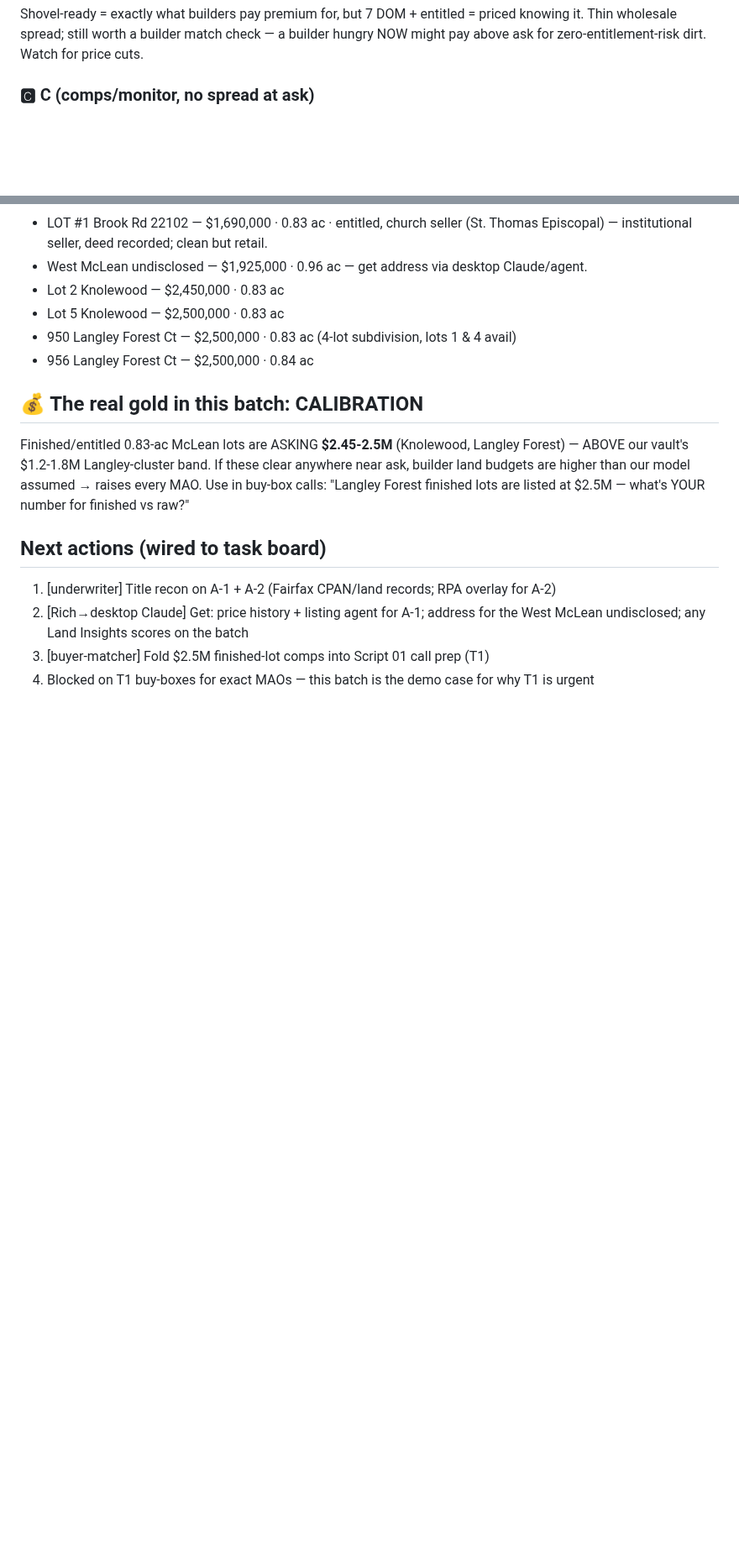
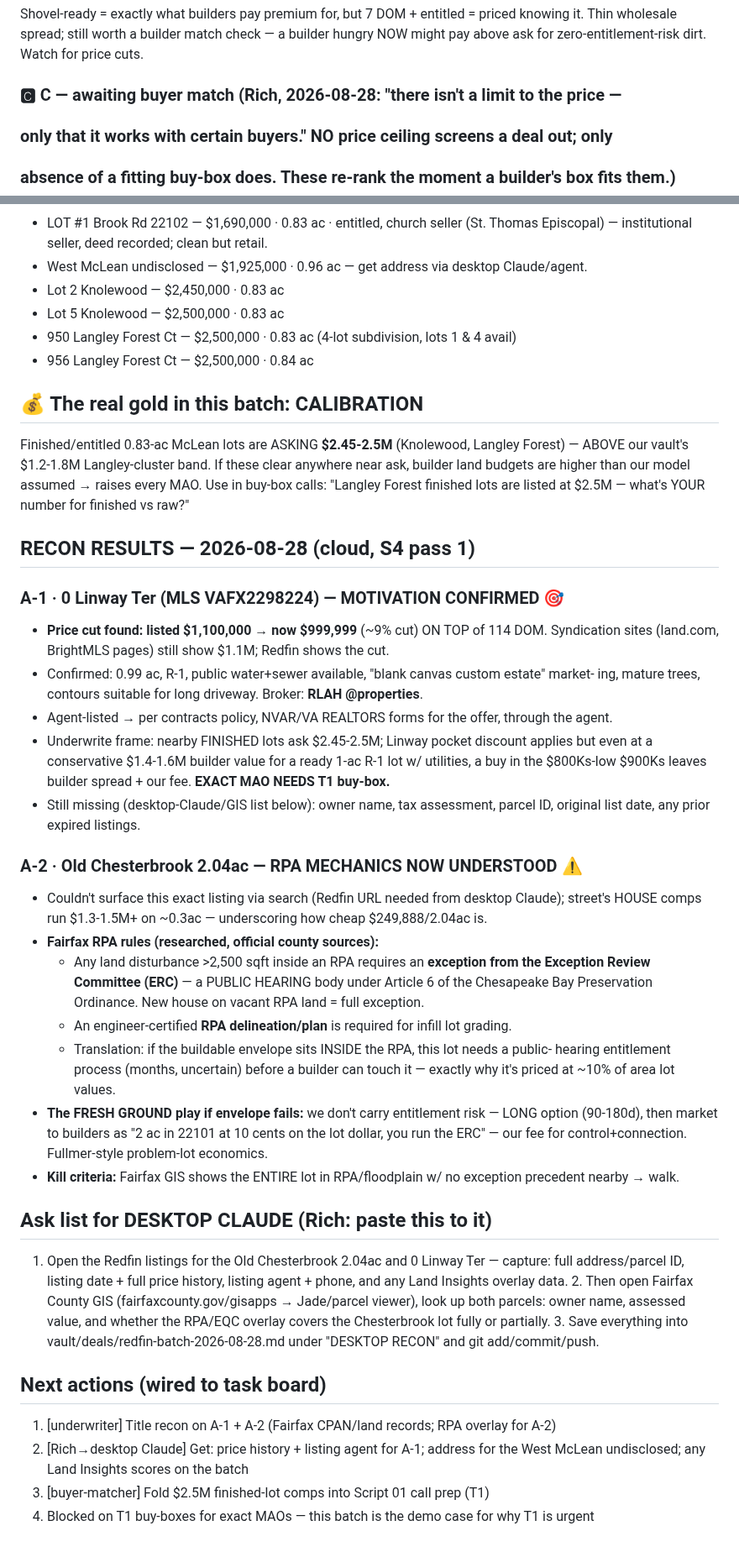
Before and after one commit to RifrafPro/C-Users-Admin-Desktop-Income-Notes, a Markdown page: vault/deals/redfin-batch-2026-08-28.md, 2 parts joined by grey strips. Shown at 84% size. GitHub-like rendering; blank space fills up the shorter version.

Commit message:
Recon pass 1: Linway price-cut confirmed (1.1M->999K), Fairfax RPA/ERC rules researched, desktop ask-list; no-price-ceiling rule per Rich

```diff
--- a/vault/deals/redfin-batch-2026-08-28.md
+++ b/vault/deals/redfin-batch-2026-08-28.md
@@ -30,7 +30,9 @@ Shovel-ready = exactly what builders pay premium for, but 7 DOM + entitled = pri
 it. Thin wholesale spread; still worth a builder match check — a builder hungry NOW might
 pay above ask for zero-entitlement-risk dirt. Watch for price cuts.
 
-### 🅲 C (comps/monitor, no spread at ask)
+### 🅲 C — awaiting buyer match (Rich, 2026-08-28: "there isn't a limit to the price —
+### only that it works with certain buyers." NO price ceiling screens a deal out; only
+### absence of a fitting buy-box does. These re-rank the moment a builder's box fits them.)
 - LOT #1 Brook Rd 22102 — $1,690,000 · 0.83 ac · entitled, church seller (St. Thomas
   Episcopal) — institutional seller, deed recorded; clean but retail.
 - West McLean undisclosed — $1,925,000 · 0.96 ac — get address via desktop Claude/agent.
@@ -45,6 +47,45 @@ Finished/entitled 0.83-ac McLean lots are ASKING **$2.45-2.5M** (Knolewood, Lang
 land budgets are higher than our model assumed → raises every MAO. Use in buy-box calls:
 "Langley Forest finished lots are listed at $2.5M — what's YOUR number for finished vs raw?"
 
+## RECON RESULTS — 2026-08-28 (cloud, S4 pass 1)
+
+### A-1 · 0 Linway Ter (MLS VAFX2298224) — MOTIVATION CONFIRMED 🎯
+- **Price cut found: listed $1,100,000 → now $999,999** (~9% cut) ON TOP of 114 DOM.
+  Syndication sites (land.com, BrightMLS pages) still show $1.1M; Redfin shows the cut.
+- Confirmed: 0.99 ac, R-1, public water+sewer available, "blank canvas custom estate" market-
+  ing, mature trees, contours suitable for long driveway. Broker: **RLAH @properties**.
+- Agent-listed → per contracts policy, NVAR/VA REALTORS forms for the offer, through the agent.
+- Underwrite frame: nearby FINISHED lots ask $2.45-2.5M; Linway pocket discount applies but
+  even at a conservative $1.4-1.6M builder value for a ready 1-ac R-1 lot w/ utilities, a
+  buy in the $800Ks-low $900Ks leaves builder spread + our fee. **EXACT MAO NEEDS T1 buy-box.**
+- Still missing (desktop-Claude/GIS list below): owner name, tax assessment, parcel ID,
+  original list date, any prior expired listings.
+
+### A-2 · Old Chesterbrook 2.04ac — RPA MECHANICS NOW UNDERSTOOD ⚠️
+- Couldn't surface this exact listing via search (Redfin URL needed from desktop Claude);
+  street's HOUSE comps run $1.3-1.5M+ on ~0.3ac — underscoring how cheap $249,888/2.04ac is.
+- **Fairfax RPA rules (researched, official county sources):**
+  - Any land disturbance >2,500 sqft inside an RPA requires an **exception from the
+    Exception Review Committee (ERC)** — a PUBLIC HEARING body under Article 6 of the
+    Chesapeake Bay Preservation Ordinance. New house on vacant RPA land = full exception.
+  - An engineer-certified **RPA delineation/plan** is required for infill lot grading.
+  - Translation: if the buildable envelope sits INSIDE the RPA, this lot needs a public-
+    hearing entitlement process (months, uncertain) before a builder can touch it — exactly
+    why it's priced at ~10% of area lot values.
+- **The FRESH GROUND play if envelope fails:** we don't carry entitlement risk — LONG option
+  (90-180d), then market to builders as "2 ac in 22101 at 10 cents on the lot dollar, you
+  run the ERC" — our fee for control+connection. Fullmer-style problem-lot economics.
+- **Kill criteria:** Fairfax GIS shows the ENTIRE lot in RPA/floodplain w/ no exception
+  precedent nearby → walk.
+
+## Ask list for DESKTOP CLAUDE (Rich: paste this to it)
+1. Open the Redfin listings for the Old Chesterbrook 2.04ac and 0 Linway Ter — capture:
+   full address/parcel ID, listing date + full price history, listing agent + phone, and
+   any Land Insights overlay data. 2. Then open Fairfax County GIS (fairfaxcounty.gov/gisapps
+   → Jade/parcel viewer), look up both parcels: owner name, assessed value, and whether the
+   RPA/EQC overlay covers the Chesterbrook lot fully or partially. 3. Save everything into
+   vault/deals/redfin-batch-2026-08-28.md under "DESKTOP RECON" and git add/commit/push.
+
 ## Next actions (wired to task board)
 1. [underwriter] Title recon on A-1 + A-2 (Fairfax CPAN/land records; RPA overlay for A-2)
 2. [Rich→desktop Claude] Get: price history + listing agent for A-1; address for the West
```
